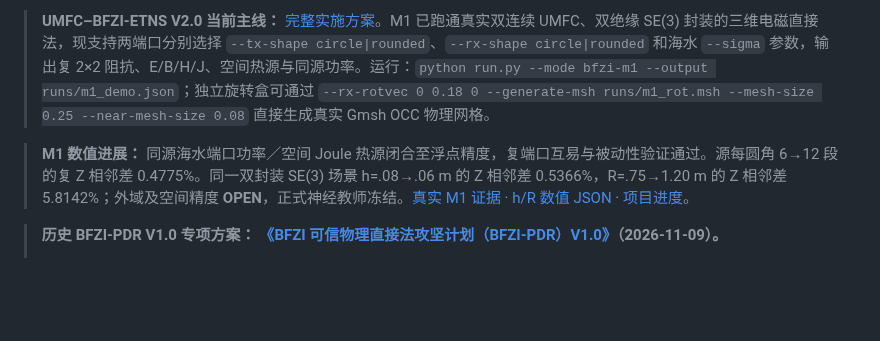
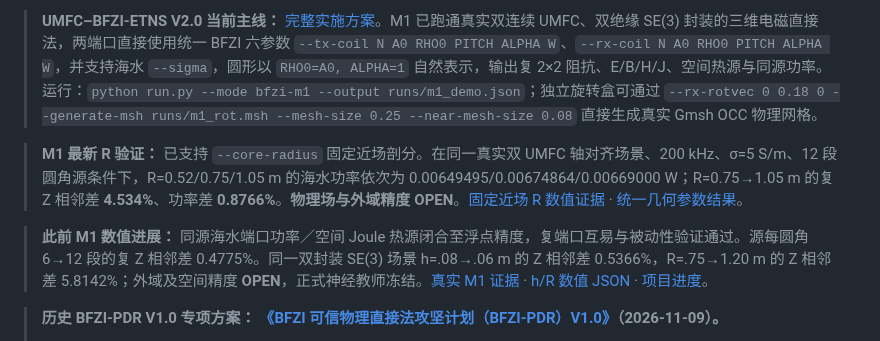
Before and after one commit to AliceThunder/SDFMPNEO, a Markdown page: README.md, the part around the change. GitHub-like rendering; blank space fills up the shorter version.

Commit message:
docs: show unified BFZI six-parameter interface and fixed-core R findings

```diff
--- a/README.md
+++ b/README.md
@@ -1,6 +1,8 @@
-> **UMFC–BFZI-ETNS V2.0 当前主线：** [完整实施方案](docs/research/bfzi_uwpt_electrothermal/UMFC_BFZI_ETNS_V2_EXECUTION_PLAN.md)。M1 已跑通真实双连续 UMFC、双绝缘 SE(3) 封装的三维电磁直接法，现支持两端口分别选择 `--tx-shape circle|rounded`、`--rx-shape circle|rounded` 和海水 `--sigma` 参数，输出复 2×2 阻抗、E/B/H/J、空间热源与同源功率。运行：`python run.py --mode bfzi-m1 --output runs/m1_demo.json`；独立旋转盒可通过 `--rx-rotvec 0 0.18 0 --generate-msh runs/m1_rot.msh --mesh-size 0.25 --near-mesh-size 0.08` 直接生成真实 Gmsh OCC 物理网格。
-
-> **M1 数值进展：** 同源海水端口功率／空间 Joule 热源闭合至浮点精度，复端口互易与被动性验证通过。源每圆角 6→12 段的复 Z 相邻差 0.4775%。同一双封装 SE(3) 场景 h=.08→.06 m 的 Z 相邻差 0.5366%，R=.75→1.20 m 的 Z 相邻差 5.8142%；外域及空间精度 **OPEN**，正式神经教师冻结。[真实 M1 证据](docs/research/bfzi_uwpt_electrothermal/evidence/m1_dual_umfc_direct.md) · [h/R 数值 JSON](docs/research/bfzi_uwpt_electrothermal/evidence/m1_se3_hr_200khz.json) · [项目进度](docs/research/bfzi_uwpt_electrothermal/PROJECT_PROGRESS.md)。
+> **UMFC–BFZI-ETNS V2.0 当前主线：** [完整实施方案](docs/research/bfzi_uwpt_electrothermal/UMFC_BFZI_ETNS_V2_EXECUTION_PLAN.md)。M1 已跑通真实双连续 UMFC、双绝缘 SE(3) 封装的三维电磁直接法，两端口直接使用统一 BFZI 六参数 `--tx-coil N A0 RHO0 PITCH ALPHA W`、`--rx-coil N A0 RHO0 PITCH ALPHA W`，并支持海水 `--sigma`，圆形以 `RHO0=A0, ALPHA=1` 自然表示，输出复 2×2 阻抗、E/B/H/J、空间热源与同源功率。运行：`python run.py --mode bfzi-m1 --output runs/m1_demo.json`；独立旋转盒可通过 `--rx-rotvec 0 0.18 0 --generate-msh runs/m1_rot.msh --mesh-size 0.25 --near-mesh-size 0.08` 直接生成真实 Gmsh OCC 物理网格。
+
+> **M1 最新 R 验证：** 已支持 `--core-radius` 固定近场剖分。在同一真实双 UMFC 轴对齐场景、200 kHz、σ=5 S/m、12 段圆角源条件下，R=0.52/0.75/1.05 m 的海水功率依次为 0.00649495/0.00674864/0.00669000 W；R=0.75→1.05 m 的复 Z 相邻差 **4.534%**、功率差 **0.8766%**。**物理场与外域精度 OPEN**。[固定近场 R 数值证据](docs/research/bfzi_uwpt_electrothermal/evidence/m1_fixed_core_r_200khz.md) · [统一几何参数结果](docs/research/bfzi_uwpt_electrothermal/evidence/m1_unified_coils.json)。
+
+> **此前 M1 数值进展：** 同源海水端口功率／空间 Joule 热源闭合至浮点精度，复端口互易与被动性验证通过。源每圆角 6→12 段的复 Z 相邻差 0.4775%。同一双封装 SE(3) 场景 h=.08→.06 m 的 Z 相邻差 0.5366%，R=.75→1.20 m 的 Z 相邻差 5.8142%；外域及空间精度 **OPEN**，正式神经教师冻结。[真实 M1 证据](docs/research/bfzi_uwpt_electrothermal/evidence/m1_dual_umfc_direct.md) · [h/R 数值 JSON](docs/research/bfzi_uwpt_electrothermal/evidence/m1_se3_hr_200khz.json) · [项目进度](docs/research/bfzi_uwpt_electrothermal/PROJECT_PROGRESS.md)。
 
 > **历史 BFZI-PDR V1.0 专项方案： [《BFZI 可信物理直接法攻坚计划（BFZI-PDR）V1.0》](docs/research/bfzi_uwpt_electrothermal/BFZI_PDR_EXECUTION_PLAN.md)（2026-11-09）。**
 >
```
